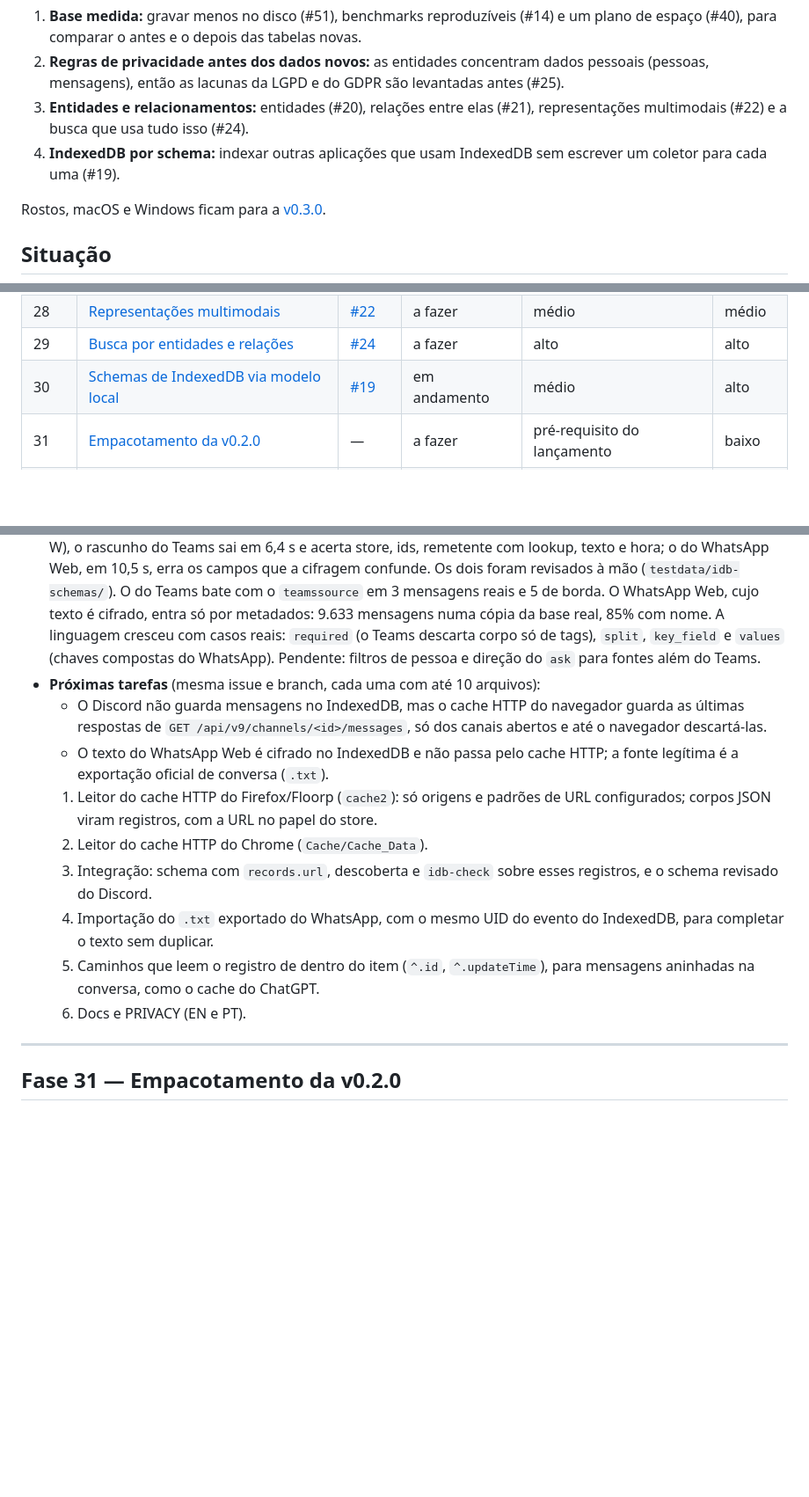
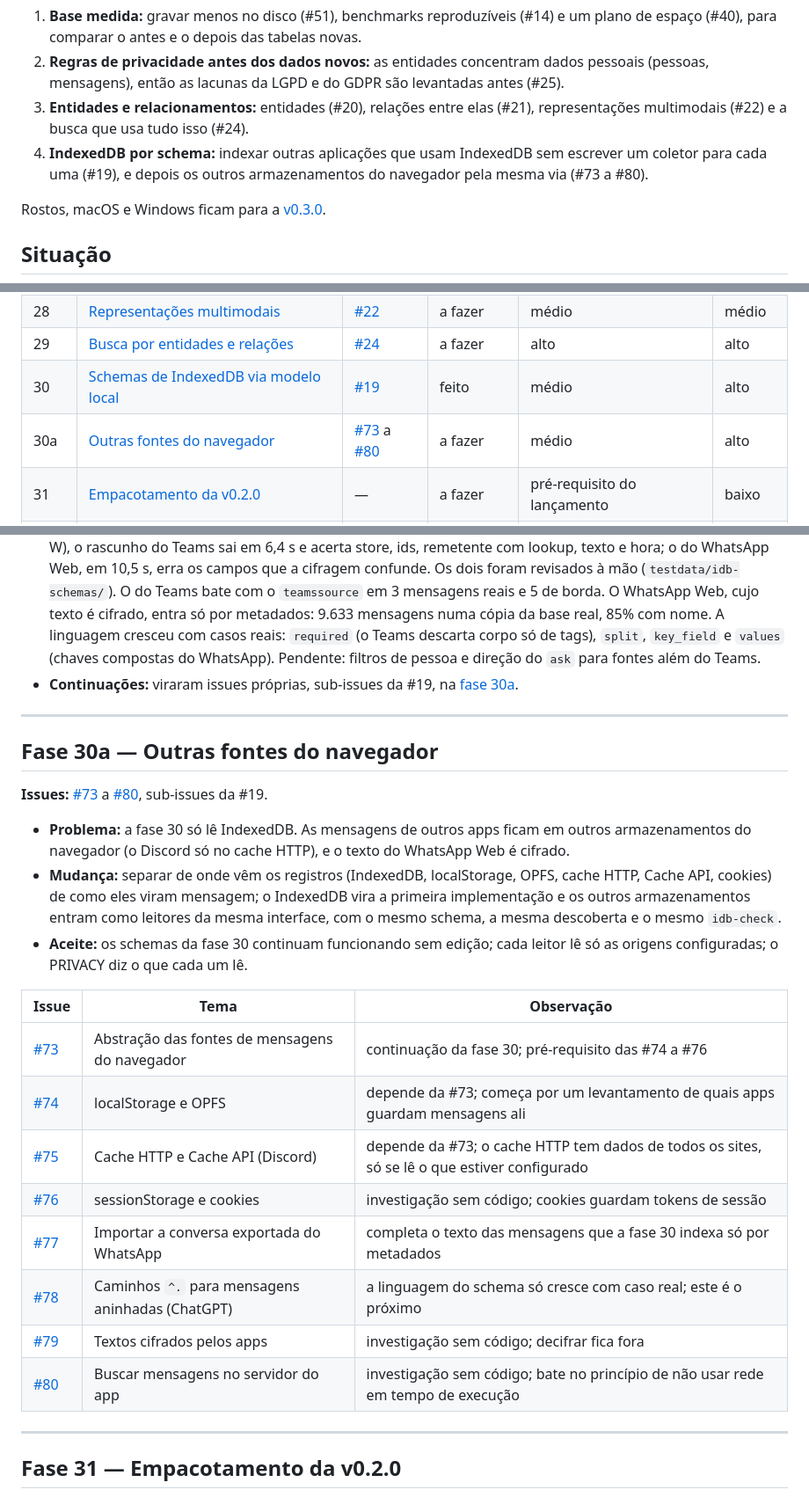
Before and after one commit to Chipskein/cade, a Markdown page: docs/ROADMAP.md, 3 parts joined by grey strips. Shown at 88% size. GitHub-like rendering; blank space fills up the shorter version.

Commit message:
docs: phase 30 follow-ups as phase 30a, issues #73-#80, in the roadmap (#19)

```diff
--- a/docs/ROADMAP.md
+++ b/docs/ROADMAP.md
@@ -22,7 +22,7 @@ A v0.1.0 cuidou do risco no uso real: privacidade, respostas honestas, custo da
 1. **Base medida:** gravar menos no disco (#51), benchmarks reproduzíveis (#14) e um plano de espaço (#40), para comparar o antes e o depois das tabelas novas.
 2. **Regras de privacidade antes dos dados novos:** as entidades concentram dados pessoais (pessoas, mensagens), então as lacunas da LGPD e do GDPR são levantadas antes (#25).
 3. **Entidades e relacionamentos:** entidades (#20), relações entre elas (#21), representações multimodais (#22) e a busca que usa tudo isso (#24).
-4. **IndexedDB por schema:** indexar outras aplicações que usam IndexedDB sem escrever um coletor para cada uma (#19).
+4. **IndexedDB por schema:** indexar outras aplicações que usam IndexedDB sem escrever um coletor para cada uma (#19), e depois os outros armazenamentos do navegador pela mesma via (#73 a #80).
 
 Rostos, macOS e Windows ficam para a [v0.3.0](#v030).
 
@@ -41,7 +41,8 @@ Rostos, macOS e Windows ficam para a [v0.3.0](#v030).
 | 27 | [Relacionamentos](#fase-27--relacionamentos) | [#21](https://github.com/Chipskein/cade/issues/21) | a fazer | alto | médio |
 | 28 | [Representações multimodais](#fase-28--representações-multimodais) | [#22](https://github.com/Chipskein/cade/issues/22) | a fazer | médio | médio |
 | 29 | [Busca por entidades e relações](#fase-29--busca-por-entidades-e-relações) | [#24](https://github.com/Chipskein/cade/issues/24) | a fazer | alto | alto |
-| 30 | [Schemas de IndexedDB via modelo local](#fase-30--schemas-de-indexeddb-via-modelo-local) | [#19](https://github.com/Chipskein/cade/issues/19) | em andamento | médio | alto |
+| 30 | [Schemas de IndexedDB via modelo local](#fase-30--schemas-de-indexeddb-via-modelo-local) | [#19](https://github.com/Chipskein/cade/issues/19) | feito | médio | alto |
+| 30a | [Outras fontes do navegador](#fase-30a--outras-fontes-do-navegador) | [#73](https://github.com/Chipskein/cade/issues/73) a [#80](https://github.com/Chipskein/cade/issues/80) | a fazer | médio | alto |
 | 31 | [Empacotamento da v0.2.0](#fase-31--empacotamento-da-v020) | — | a fazer | pré-requisito do lançamento | baixo |
 | — | [Pendências](#pendências) | — | em aberto | — | — |
 | — | [v0.3.0](#v030) | várias | depois | — | — |
@@ -250,15 +252,28 @@ flowchart LR
 - **Mudança:** o modelo local atua como tradutor. Ele recebe o resumo do `idbschema` e poucas amostras e preenche um mapeamento declarativo para o evento do `cade`, com a saída restrita por gramática GBNF. O mapeamento é gerado uma vez por aplicação, salvo fora do código e editável. A indexação usa o schema salvo sem rodar o modelo. O decodificador do Chromium (`indexeddb`, `v8value`) não muda; um leitor do Firefox é acrescentado.
 - **Aceite:** o schema do Teams produz os mesmos UID, hora, remetente e texto do `teamssource` de hoje (teste; o título e o tipo da conversa podem divergir); uma segunda aplicação é indexada sem código específico; o PRIVACY diz o que o modelo vê na descoberta.
 - **Resultado:** `cade idb-discover`, `cade idb-check [--update] [--rekey]` e uma fonte do `ingest` por schema salvo, com leitor de IndexedDB do Firefox e do Floorp (`firefoxidb`, `smclone`). Com o Qwen3.5-2B na GPU (120 W), o rascunho do Teams sai em 6,4 s e acerta store, ids, remetente com lookup, texto e hora; o do WhatsApp Web, em 10,5 s, erra os campos que a cifragem confunde. Os dois foram revisados à mão (`testdata/idb-schemas/`). O do Teams bate com o `teamssource` em 3 mensagens reais e 5 de borda. O WhatsApp Web, cujo texto é cifrado, entra só por metadados: 9.633 mensagens numa cópia da base real, 85% com nome. A linguagem cresceu com casos reais: `required` (o Teams descarta corpo só de tags), `split`, `key_field` e `values` (chaves compostas do WhatsApp). Pendente: filtros de pessoa e direção do `ask` para fontes além do Teams.
-- **Próximas tarefas** (mesma issue e branch, cada uma com até 10 arquivos):
-  - O Discord não guarda mensagens no IndexedDB, mas o cache HTTP do navegador guarda as últimas respostas de `GET /api/v9/channels/<id>/messages`, só dos canais abertos e até o navegador descartá-las.
-  - O texto do WhatsApp Web é cifrado no IndexedDB e não passa pelo cache HTTP; a fonte legítima é a exportação oficial de conversa (`.txt`).
-  1. Leitor do cache HTTP do Firefox/Floorp (`cache2`): só origens e padrões de URL configurados; corpos JSON viram registros, com a URL no papel do store.
-  2. Leitor do cache HTTP do Chrome (`Cache/Cache_Data`).
-  3. Integração: schema com `records.url`, descoberta e `idb-check` sobre esses registros, e o schema revisado do Discord.
-  4. Importação do `.txt` exportado do WhatsApp, com o mesmo UID do evento do IndexedDB, para completar o texto sem duplicar.
-  5. Caminhos que leem o registro de dentro do item (`^.id`, `^.updateTime`), para mensagens aninhadas na conversa, como o cache do ChatGPT.
-  6. Docs e PRIVACY (EN e PT).
+- **Continuações:** viraram issues próprias, sub-issues da #19, na [fase 30a](#fase-30a--outras-fontes-do-navegador).
+
+---
+
+## Fase 30a — Outras fontes do navegador
+
+**Issues:** [#73](https://github.com/Chipskein/cade/issues/73) a [#80](https://github.com/Chipskein/cade/issues/80), sub-issues da #19.
+
+- **Problema:** a fase 30 só lê IndexedDB. As mensagens de outros apps ficam em outros armazenamentos do navegador (o Discord só no cache HTTP), e o texto do WhatsApp Web é cifrado.
+- **Mudança:** separar de onde vêm os registros (IndexedDB, localStorage, OPFS, cache HTTP, Cache API, cookies) de como eles viram mensagem; o IndexedDB vira a primeira implementação e os outros armazenamentos entram como leitores da mesma interface, com o mesmo schema, a mesma descoberta e o mesmo `idb-check`.
+- **Aceite:** os schemas da fase 30 continuam funcionando sem edição; cada leitor lê só as origens configuradas; o PRIVACY diz o que cada um lê.
+
+| Issue | Tema | Observação |
+| ----- | ---- | ---------- |
+| [#73](https://github.com/Chipskein/cade/issues/73) | Abstração das fontes de mensagens do navegador | continuação da fase 30; pré-requisito das #74 a #76 |
+| [#74](https://github.com/Chipskein/cade/issues/74) | localStorage e OPFS | depende da #73; começa por um levantamento de quais apps guardam mensagens ali |
+| [#75](https://github.com/Chipskein/cade/issues/75) | Cache HTTP e Cache API (Discord) | depende da #73; o cache HTTP tem dados de todos os sites, só se lê o que estiver configurado |
+| [#76](https://github.com/Chipskein/cade/issues/76) | sessionStorage e cookies | investigação sem código; cookies guardam tokens de sessão |
+| [#77](https://github.com/Chipskein/cade/issues/77) | Importar a conversa exportada do WhatsApp | completa o texto das mensagens que a fase 30 indexa só por metadados |
+| [#78](https://github.com/Chipskein/cade/issues/78) | Caminhos `^.` para mensagens aninhadas (ChatGPT) | a linguagem do schema só cresce com caso real; este é o próximo |
+| [#79](https://github.com/Chipskein/cade/issues/79) | Textos cifrados pelos apps | investigação sem código; decifrar fica fora |
+| [#80](https://github.com/Chipskein/cade/issues/80) | Buscar mensagens no servidor do app | investigação sem código; bate no princípio de não usar rede em tempo de execução |
 
 ---
 
```
Also changed, not shown: other parts of docs/ROADMAP.md (+1 -0 lines).
